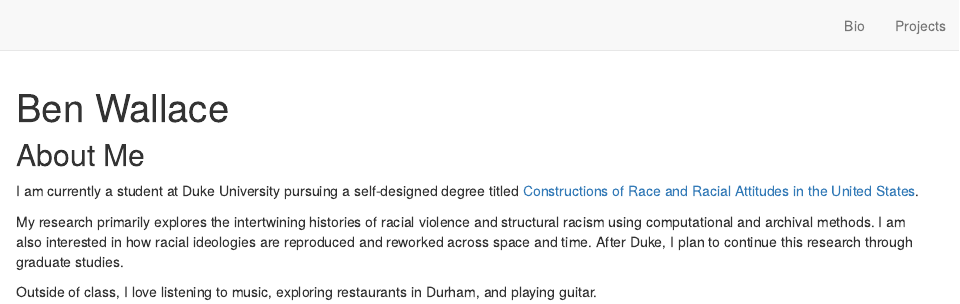
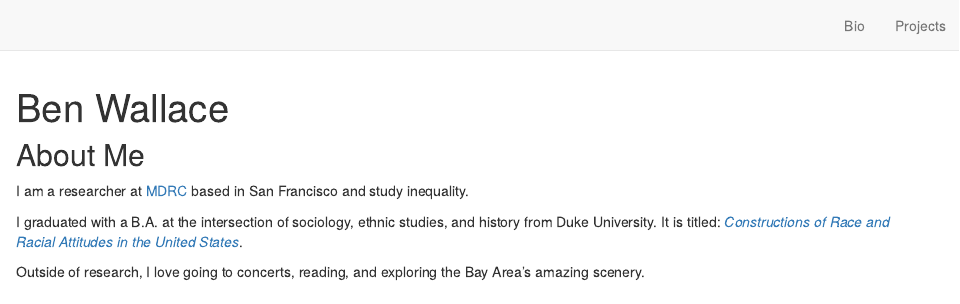
Before and after one commit to ben-j-wallace/home, an R Markdown document (index.Rmd): the page in a window 1100 px wide, from its top. Rendered offline with R 4.5, knitr and Pandoc, with nearby package versions; drawn as R Markdown's standard HTML page in place of the format the file asks for.

Commit message:
Edit bio and photo

```diff
--- a/index.Rmd
+++ b/index.Rmd
@@ -1,17 +1,15 @@
 ---
 title: "Ben Wallace"
-image: "imgs/me.jpg"
+image: "imgs/me_2025.jpg  "
 description: |
   Ben Wallace
 links:
   - label: Resume
     url: "https://www.linkedin.com/in/wallacebenjamin/"
-  - label: Blog
-    url: "https://benwallacnc.medium.com/"
   - label: Github
     url: "https://github.com/ben-j-wallace"
   - label: Contact
-    url: "mailto:ben.wallace@duke.edu"
+    url: "mailto:benwallacenc@gmail.com"
 output:
   postcards::trestles:
     css: "styles.css"
@@ -21,8 +19,8 @@ self_contained: false
 
 ## About Me
 
-I am currently a student at Duke University pursuing a self-designed degree titled [Constructions of Race and Racial Attitudes in the United States](https://drive.google.com/file/d/17N7oFHydCEBg0QAvFhHnpAuuQwTG5Xh3/view?usp=sharing).
+I am a researcher at [MDRC](https://www.mdrc.org/about/people/ben-wallace) based in San Francisco and study inequality.
 
-My research primarily explores the intertwining histories of racial violence and structural racism using computational and archival methods. I am also interested in how racial ideologies are reproduced and reworked across space and time. After Duke, I plan to continue this research through  graduate studies.
+I graduated with a B.A. at the intersection of sociology, ethnic studies, and history from Duke University. It is titled: *[Constructions of Race and Racial Attitudes in the United States](https://drive.google.com/file/d/17N7oFHydCEBg0QAvFhHnpAuuQwTG5Xh3/view?usp=sharing)*.
 
-Outside of class, I love listening to music, exploring restaurants in Durham, and playing guitar.
+Outside of research, I love going to concerts, reading, and exploring the Bay Area's amazing scenery.
```
Also changed, not shown: projects.Rmd (+3 -3 lines), docs/search.json, imgs/me-old.jpg (renamed from imgs/me.jpg), imgs/me_2025.jpg (added), 17 other files.
